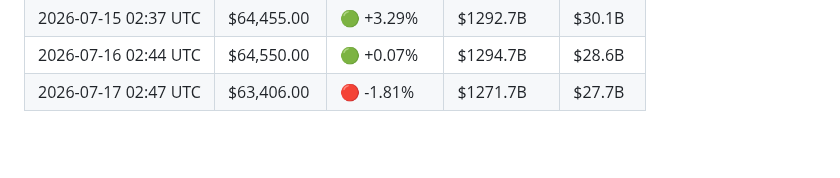
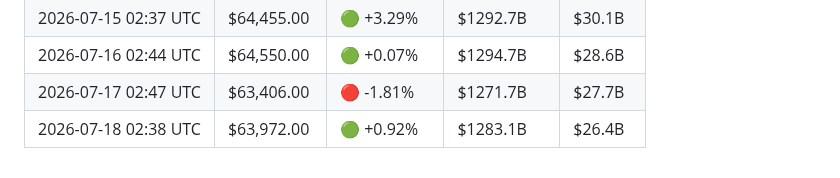
Before and after one commit to YTxFSGAMERz/Random-Walk-Hypothesis, a Markdown page: market_log.md, the part around the change. Drawn GitHub-style; blank space fills up the shorter version.

Commit message:
📊 Daily BTC update — 2026-07-18

```diff
--- a/market_log.md
+++ b/market_log.md
@@ -96,3 +96,4 @@
 | 2026-07-15 02:37 UTC | $64,455.00 | 🟢 +3.29% | $1292.7B | $30.1B |
 | 2026-07-16 02:44 UTC | $64,550.00 | 🟢 +0.07% | $1294.7B | $28.6B |
 | 2026-07-17 02:47 UTC | $63,406.00 | 🔴 -1.81% | $1271.7B | $27.7B |
+| 2026-07-18 02:38 UTC | $63,972.00 | 🟢 +0.92% | $1283.1B | $26.4B |
```
